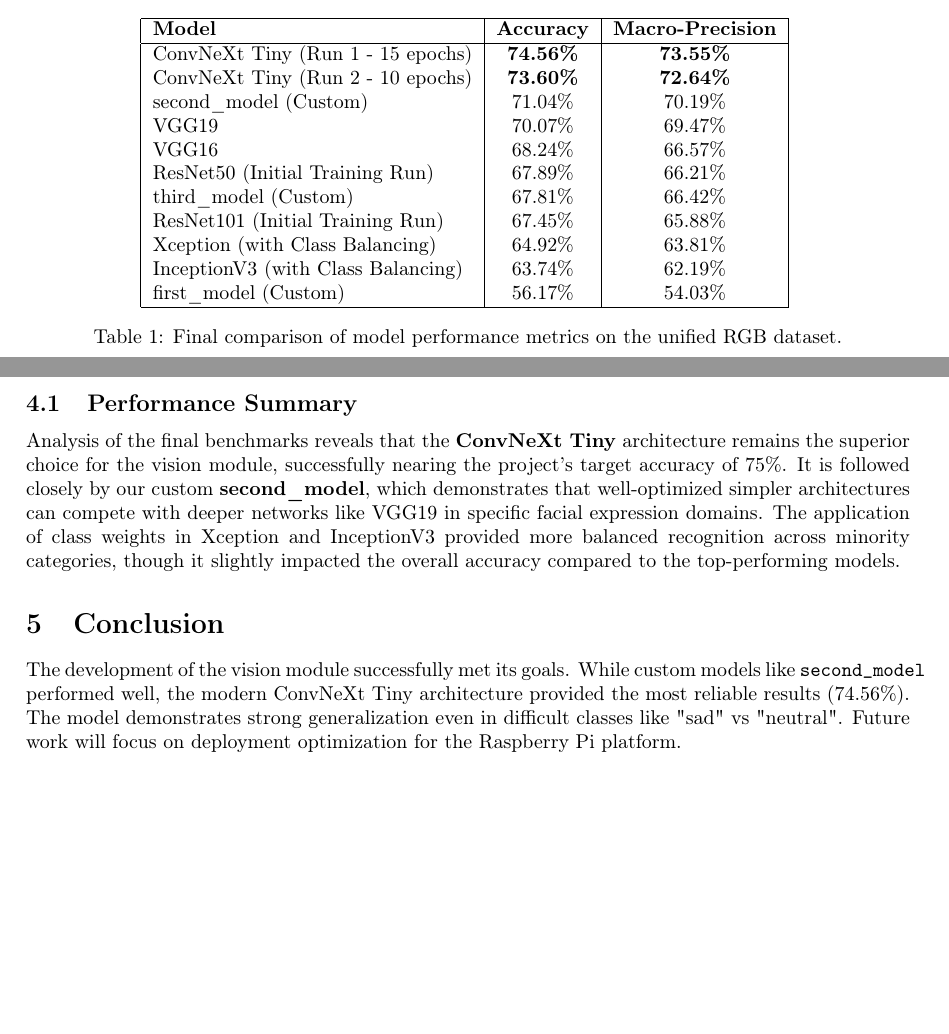
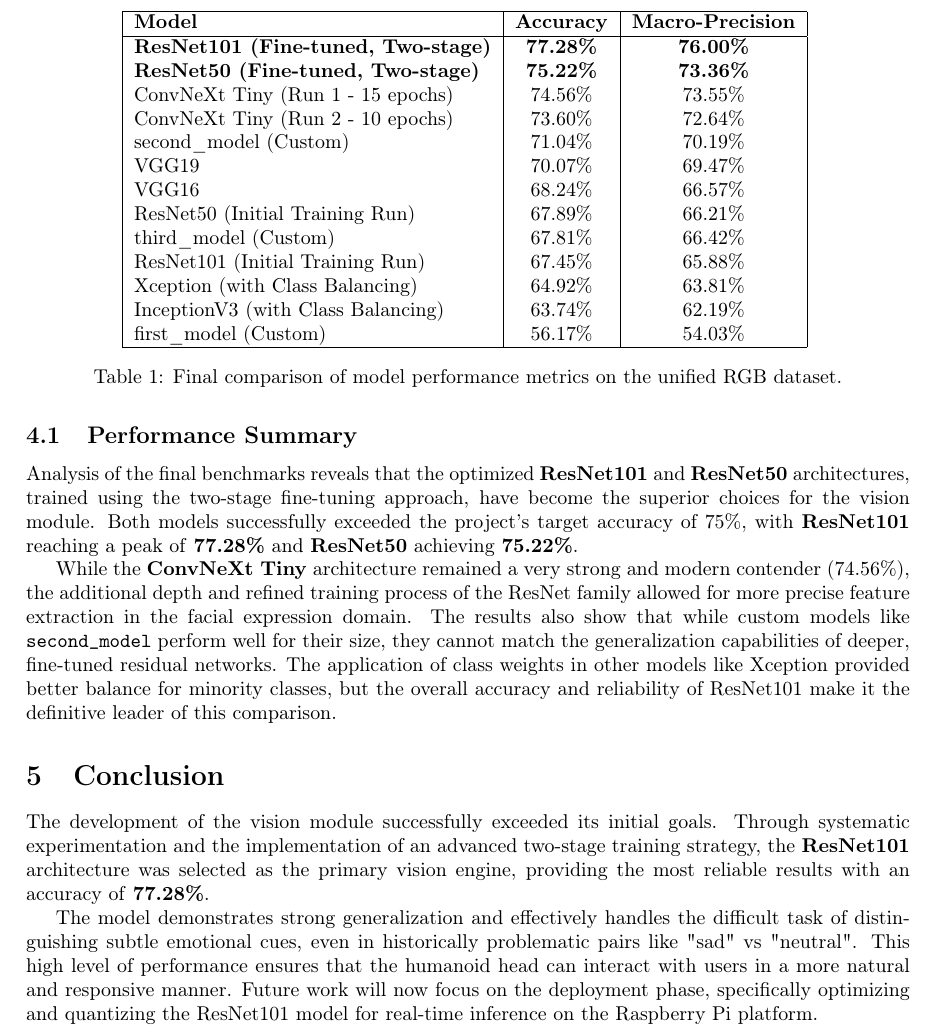
Before and after one commit to mateuszb0k/humanoid-head, a LaTeX document (training_details.tex): two parts of pages 9 and 10 of 10 before the commit and part of page 12 of 12 after it, the two joined at a grey line, cut so that both start at the same text, the shorter picture padded with empty space. Compiled offline with pdfLaTeX.

Commit message:
Added ResNet101 second training details

```diff
--- a/training_details.tex
+++ b/training_details.tex
@@ -268,8 +296,10 @@ The following table provides a comprehensive summary of the performance metrics
         \hline
         \textbf{Model} & \textbf{Accuracy} & \textbf{Macro-Precision} \\
         \hline
-        ConvNeXt Tiny (Run 1 - 15 epochs) & \textbf{74.56\%} & \textbf{73.55\%} \\
-        ConvNeXt Tiny (Run 2 - 10 epochs) & \textbf{73.60\%} & \textbf{72.64\%} \\
+        \textbf{ResNet101 (Fine-tuned, Two-stage)} & \textbf{77.28\%} & \textbf{76.00\%} \\
+        \textbf{ResNet50 (Fine-tuned, Two-stage)} & \textbf{75.22\%} & \textbf{73.36\%} \\
+        ConvNeXt Tiny (Run 1 - 15 epochs) & 74.56\% & 73.55\% \\
+        ConvNeXt Tiny (Run 2 - 10 epochs) & 73.60\% & 72.64\% \\
         second\_model (Custom) & 71.04\% & 70.19\% \\
         VGG19 & 70.07\% & 69.47\% \\
         VGG16 & 68.24\% & 66.57\% \\
@@ -286,9 +316,13 @@ The following table provides a comprehensive summary of the performance metrics
 \end{table}
 
 \subsection{Performance Summary}
-Analysis of the final benchmarks reveals that the \textbf{ConvNeXt Tiny} architecture remains the superior choice for the vision module, successfully nearing the project's target accuracy of 75\%. It is followed closely by our custom \textbf{second\_model}, which demonstrates that well-optimized simpler architectures can compete with deeper networks like VGG19 in specific facial expression domains. The application of class weights in Xception and InceptionV3 provided more balanced recognition across minority categories, though it slightly impacted the overall accuracy compared to the top-performing models.
+Analysis of the final benchmarks reveals that the optimized \textbf{ResNet101} and \textbf{ResNet50} architectures, trained using the two-stage fine-tuning approach, have become the superior choices for the vision module. Both models successfully exceeded the project's target accuracy of 75\%, with \textbf{ResNet101} reaching a peak of \textbf{77.28\%} and \textbf{ResNet50} achieving \textbf{75.22\%}.
+
+While the \textbf{ConvNeXt Tiny} architecture remained a very strong and modern contender (74.56\%), the additional depth and refined training process of the ResNet family allowed for more precise feature extraction in the facial expression domain. The results also show that while custom models like \texttt{second\_model} perform well for their size, they cannot match the generalization capabilities of deeper, fine-tuned residual networks. The application of class weights in other models like Xception provided better balance for minority classes, but the overall accuracy and reliability of ResNet101 make it the definitive leader of this comparison.
 
 \section{Conclusion}
-The development of the vision module successfully met its goals. While custom models like \texttt{second\_model} performed well, the modern ConvNeXt Tiny architecture provided the most reliable results (74.56\%). The model demonstrates strong generalization even in difficult classes like "sad" vs "neutral". Future work will focus on deployment optimization for the Raspberry Pi platform.
+The development of the vision module successfully exceeded its initial goals. Through systematic experimentation and the implementation of an advanced two-stage training strategy, the \textbf{ResNet101} architecture was selected as the primary vision engine, providing the most reliable results with an accuracy of \textbf{77.28\%}.
+
+The model demonstrates strong generalization and effectively handles the difficult task of distinguishing subtle emotional cues, even in historically problematic pairs like "sad" vs "neutral". This high level of performance ensures that the humanoid head can interact with users in a more natural and responsive manner. Future work will now focus on the deployment phase, specifically optimizing and quantizing the ResNet101 model for real-time inference on the Raspberry Pi platform.
 
 \end{document}
```
Also changed, not shown: training_details.pdf, training_details.tex (28 more changed lines).
